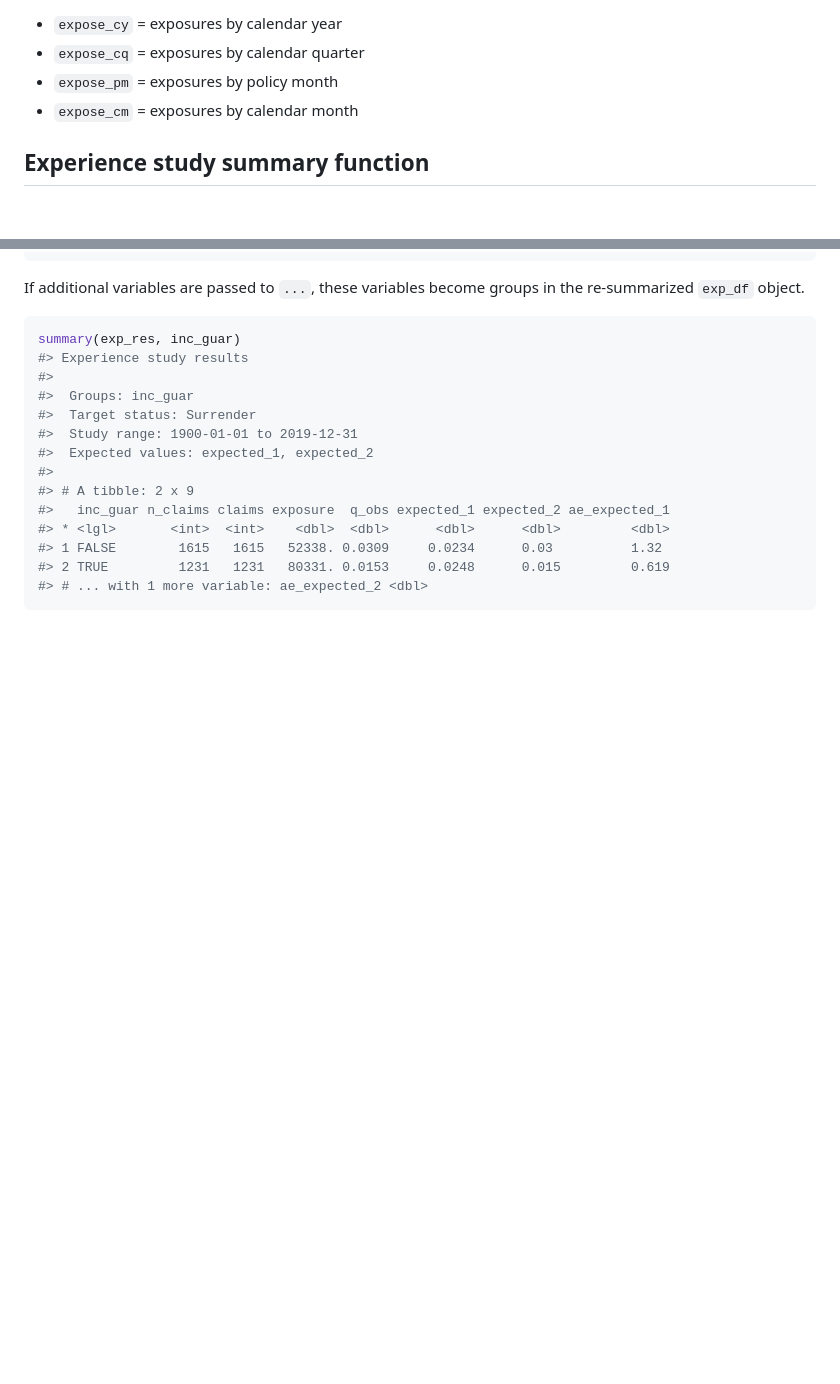
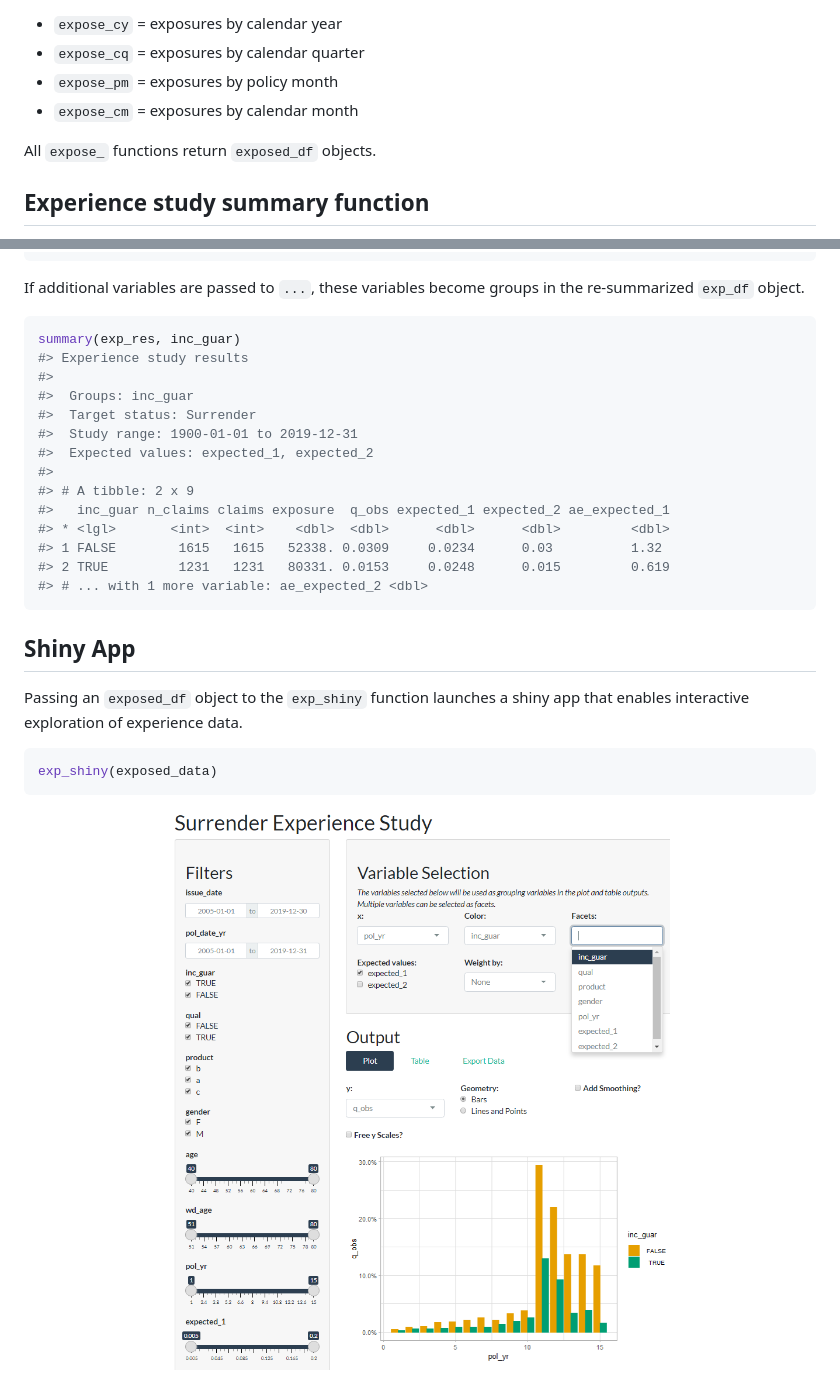
Before and after one commit to mattheaphy/actxps, a Markdown page: README.md, 2 parts joined by grey strips. GitHub-like rendering; pictures changed too: man/figures/exp_shiny.png (added); blank space fills up the shorter version.

````diff
--- a/README.md
+++ b/README.md
@@ -131,6 +131,8 @@ implementations of `expose` include:
 -   `expose_pm` = exposures by policy month
 -   `expose_cm` = exposures by calendar month
 
+All `expose_` functions return `exposed_df` objects.
+
 ## Experience study summary function
 
 The `exp_stats` function creates a summary of observed experience data.
@@ -293,3 +297,14 @@ summary(exp_res, inc_guar)
 #> 2 TRUE         1231   1231   80331. 0.0153     0.0248      0.015         0.619
 #> # ... with 1 more variable: ae_expected_2 <dbl>
 ```
+
+## Shiny App
+
+Passing an `exposed_df` object to the `exp_shiny` function launches a
+shiny app that enables interactive exploration of experience data.
+
+``` r
+exp_shiny(exposed_data)
+```
+
+<img src="man/figures/exp_shiny.png" width="100%" />
````
Also changed, not shown: other parts of README.md (+2 -0 lines), 1 other file.
